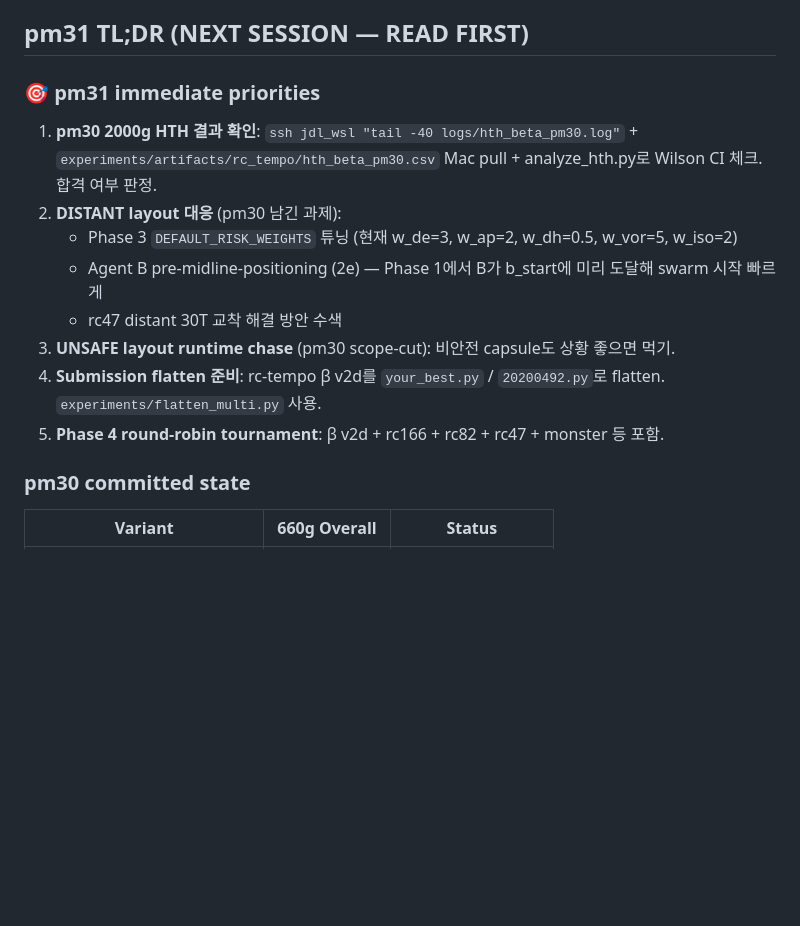
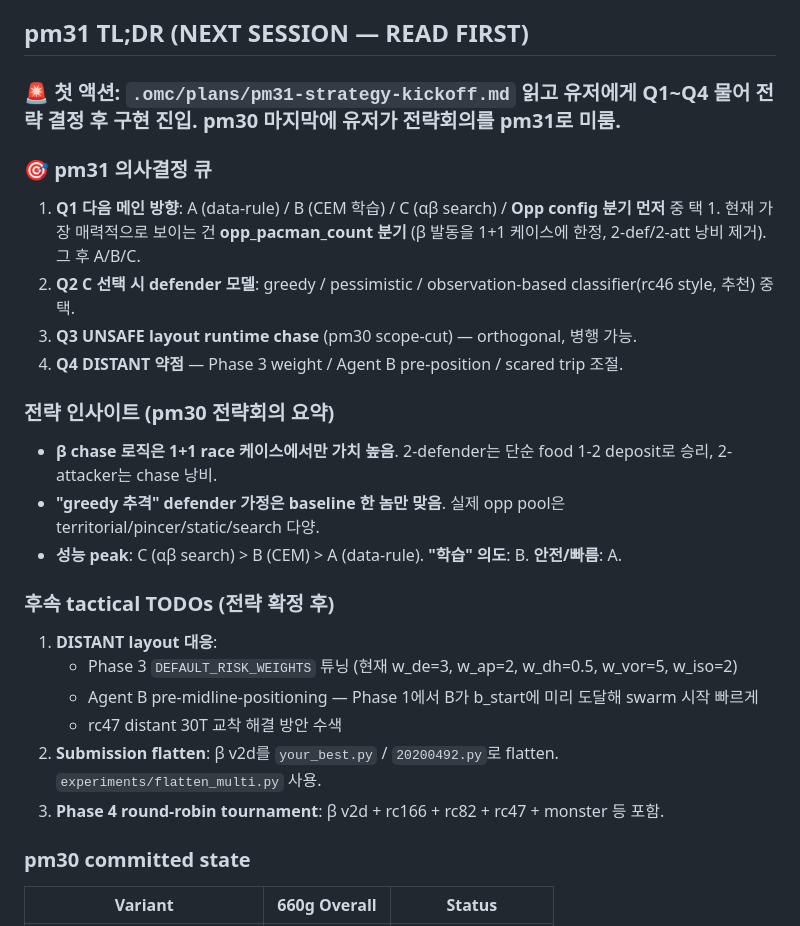
Before and after one commit to JaeHyeon-KAIST/coding-3, a Markdown page: .omc/SESSION_RESUME.md, the part around the change. Rendered like a GitHub page; blank space fills up the shorter version.

```diff
--- a/.omc/SESSION_RESUME.md
+++ b/.omc/SESSION_RESUME.md
@@ -8,16 +8,29 @@
 
 ## pm31 TL;DR (NEXT SESSION — READ FIRST)
 
-### 🎯 pm31 immediate priorities
+### 🚨 **첫 액션**: `.omc/plans/pm31-strategy-kickoff.md` 읽고 유저에게 Q1~Q4 물어 **전략 결정 후 구현 진입**. pm30 마지막에 유저가 전략회의를 pm31로 미룸.
 
-1. **pm30 2000g HTH 결과 확인**: `ssh jdl_wsl "tail -40 logs/hth_beta_pm30.log"` + `experiments/artifacts/rc_tempo/hth_beta_pm30.csv` Mac pull + analyze_hth.py로 Wilson CI 체크. 합격 여부 판정.
-2. **DISTANT layout 대응** (pm30 남긴 과제):
+### 🎯 pm31 의사결정 큐
+
+1. **Q1 다음 메인 방향**: A (data-rule) / B (CEM 학습) / C (αβ search) / **Opp config 분기 먼저** 중 택 1. 현재 가장 매력적으로 보이는 건 **opp_pacman_count 분기** (β 발동을 1+1 케이스에 한정, 2-def/2-att 낭비 제거). 그 후 A/B/C.
+2. **Q2 C 선택 시 defender 모델**: greedy / pessimistic / observation-based classifier(rc46 style, 추천) 중 택.
+3. **Q3 UNSAFE layout runtime chase** (pm30 scope-cut) — orthogonal, 병행 가능.
+4. **Q4 DISTANT 약점** — Phase 3 weight / Agent B pre-position / scared trip 조절.
+
+### 전략 인사이트 (pm30 전략회의 요약)
+
+- **β chase 로직은 1+1 race 케이스에서만 가치 높음**. 2-defender는 단순 food 1-2 deposit로 승리, 2-attacker는 chase 낭비.
+- **"greedy 추격" defender 가정은 baseline 한 놈만 맞음**. 실제 opp pool은 territorial/pincer/static/search 다양.
+- **성능 peak**: C (αβ search) > B (CEM) > A (data-rule). **"학습" 의도**: B. **안전/빠름**: A.
+
+### 후속 tactical TODOs (전략 확정 후)
+
+1. **DISTANT layout 대응**:
    - Phase 3 `DEFAULT_RISK_WEIGHTS` 튜닝 (현재 w_de=3, w_ap=2, w_dh=0.5, w_vor=5, w_iso=2)
-   - Agent B pre-midline-positioning (2e) — Phase 1에서 B가 b_start에 미리 도달해 swarm 시작 빠르게
+   - Agent B pre-midline-positioning — Phase 1에서 B가 b_start에 미리 도달해 swarm 시작 빠르게
    - rc47 distant 30T 교착 해결 방안 수색
-3. **UNSAFE layout runtime chase** (pm30 scope-cut): 비안전 capsule도 상황 좋으면 먹기.
-4. **Submission flatten 준비**: rc-tempo β v2d를 `your_best.py` / `20200492.py`로 flatten. `experiments/flatten_multi.py` 사용.
-5. **Phase 4 round-robin tournament**: β v2d + rc166 + rc82 + rc47 + monster 등 포함.
+2. **Submission flatten**: β v2d를 `your_best.py` / `20200492.py`로 flatten. `experiments/flatten_multi.py` 사용.
+3. **Phase 4 round-robin tournament**: β v2d + rc166 + rc82 + rc47 + monster 등 포함.
 
 ### pm30 committed state
 
```
Also changed, not shown: .omc/plans/pm31-strategy-kickoff.md (added, +116 -0 lines).
